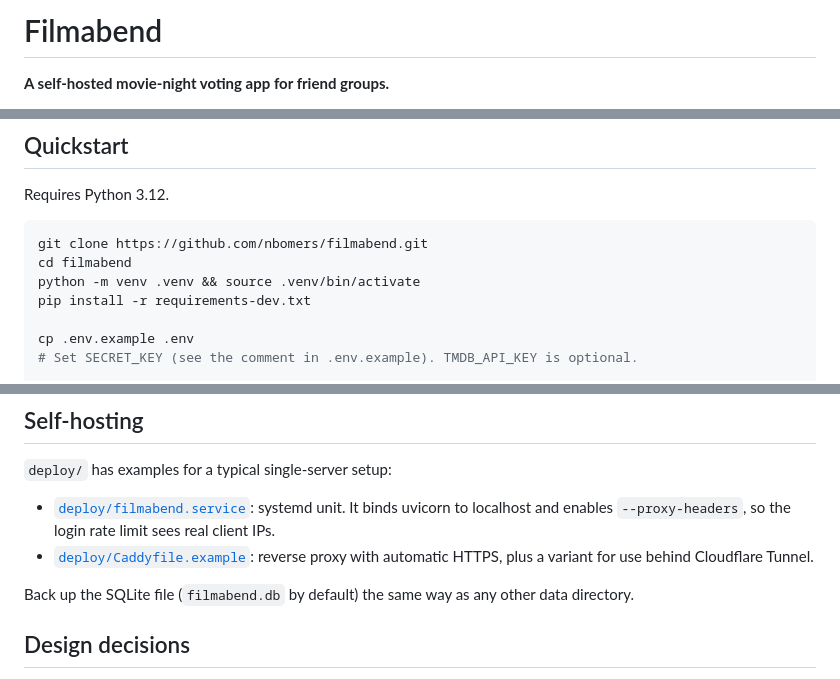
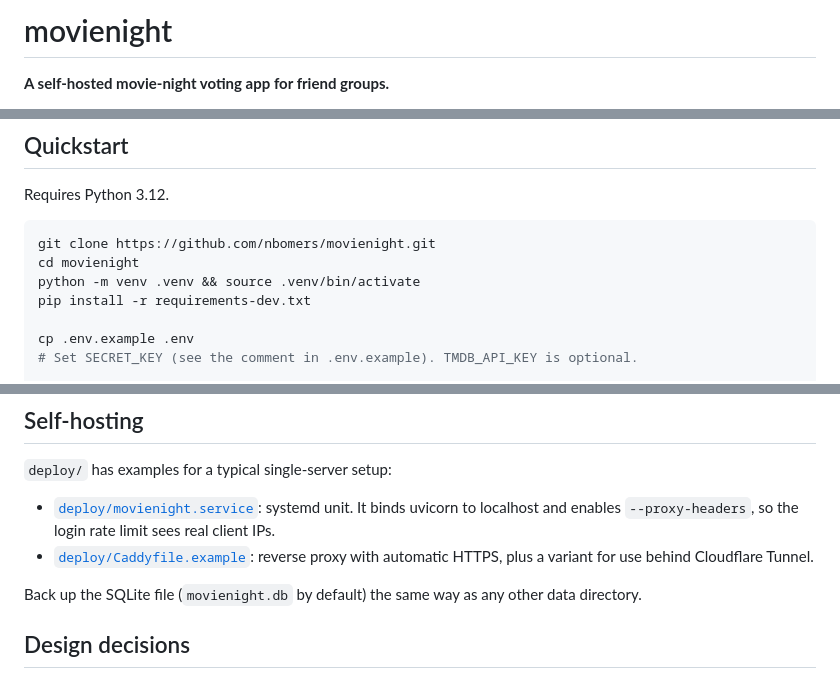
Before and after one commit to nbomers/movienight, a Markdown page: README.md, 3 parts joined by grey strips. Drawn GitHub-style.

Commit message:
Rename project from Filmabend to MovieNight

````diff
--- a/README.md
+++ b/README.md
@@ -1,4 +1,4 @@
-# Filmabend
+# movienight
 
 **A self-hosted movie-night voting app for friend groups.**
 
@@ -47,8 +47,8 @@ The FastAPI app serves both the JSON API and the static frontend, so browser and
 Requires Python 3.12.
 
 ```bash
-git clone https://github.com/nbomers/filmabend.git
-cd filmabend
+git clone https://github.com/nbomers/movienight.git
+cd movienight
 python -m venv .venv && source .venv/bin/activate
 pip install -r requirements-dev.txt
 
@@ -74,10 +74,10 @@ pytest
 
 `deploy/` has examples for a typical single-server setup:
 
-- [`deploy/filmabend.service`](deploy/filmabend.service): systemd unit. It binds uvicorn to localhost and enables `--proxy-headers`, so the login rate limit sees real client IPs.
+- [`deploy/movienight.service`](deploy/movienight.service): systemd unit. It binds uvicorn to localhost and enables `--proxy-headers`, so the login rate limit sees real client IPs.
 - [`deploy/Caddyfile.example`](deploy/Caddyfile.example): reverse proxy with automatic HTTPS, plus a variant for use behind Cloudflare Tunnel.
 
-Back up the SQLite file (`filmabend.db` by default) the same way as any other data directory.
+Back up the SQLite file (`movienight.db` by default) the same way as any other data directory.
 
 ## Design decisions
 
````
